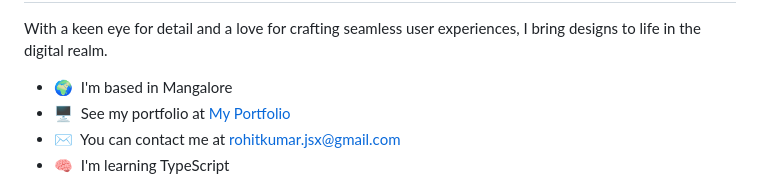
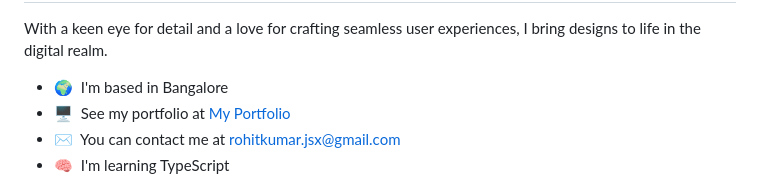
Before and after one commit to thisisrohitkumar/thisisrohitkumar, a Markdown page: README.md, the part around the change. GitHub-like rendering.

Commit message:
Update location from Mangalore to Bangalore

```diff
--- a/README.md
+++ b/README.md
@@ -6,7 +6,7 @@ Web Developer and Designer
 
 With a keen eye for detail and a love for crafting seamless user experiences, I bring designs to life in the digital realm.
 
-* 🌍  I'm based in Mangalore
+* 🌍  I'm based in Bangalore
 * 🖥️  See my portfolio at [My Portfolio](http://thisisrohitkumar.github.io/portfolio)
 * ✉️  You can contact me at [rohitkumar.jsx@gmail.com](mailto:rohitkumar.jsx@gmail.com)
 * 🧠  I'm learning TypeScript
```
